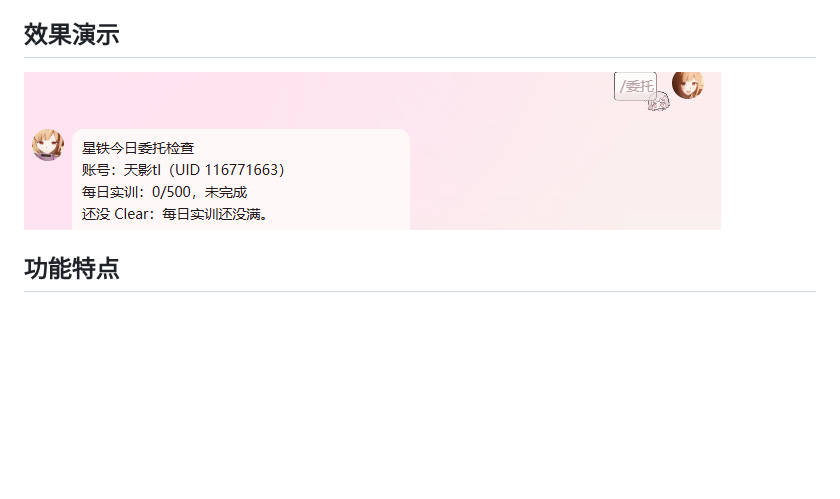
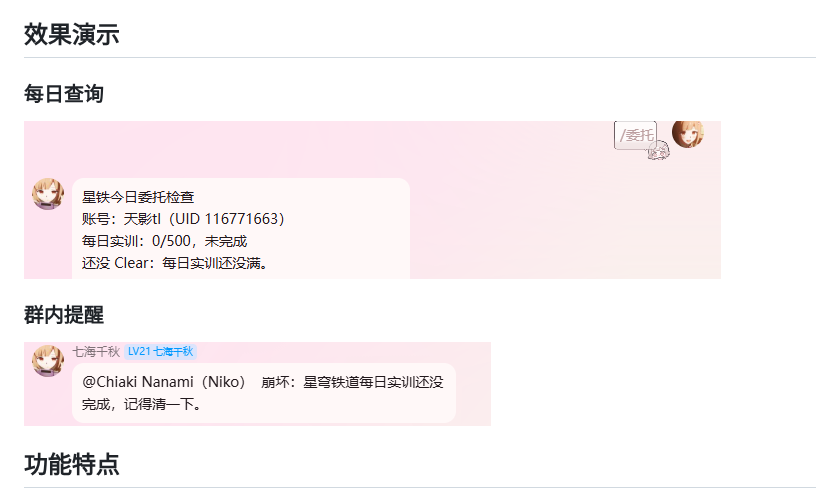
Before and after one commit to tianyingtl/astrbot_eryou_daily, a Markdown page: README.md, the part around the change. Rendered like a GitHub page; pictures changed too: assets/reminder.png (added); blank space fills up the shorter version.

Commit message:
Add reminder demo image

```diff
--- a/README.md
+++ b/README.md
@@ -12,7 +12,13 @@
 
 ## 效果演示
 
-![效果演示](assets/demo.png)
+### 每日查询
+
+![每日查询效果](assets/demo.png)
+
+### 群内提醒
+
+![群内提醒效果](assets/reminder.png)
 
 ## 功能特点
 
```
